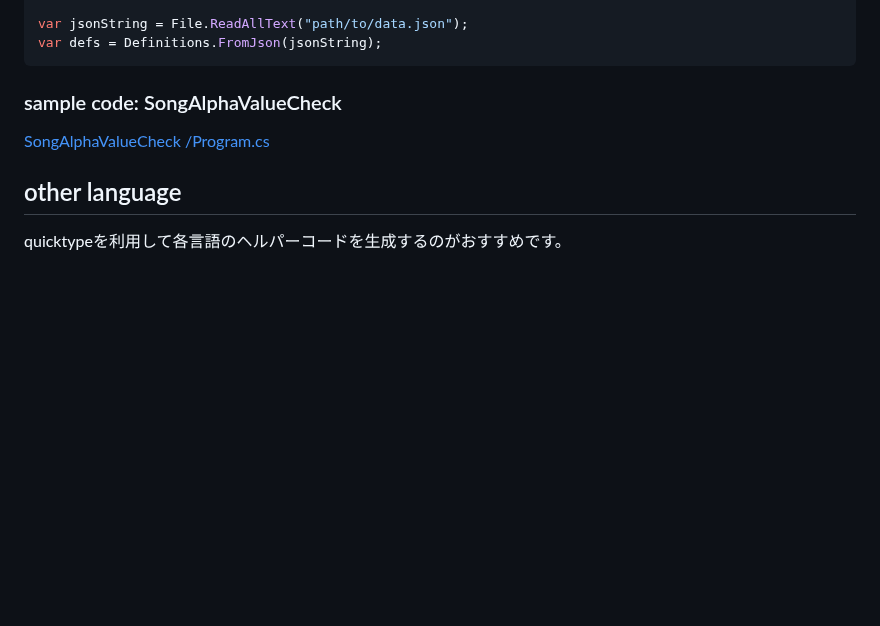
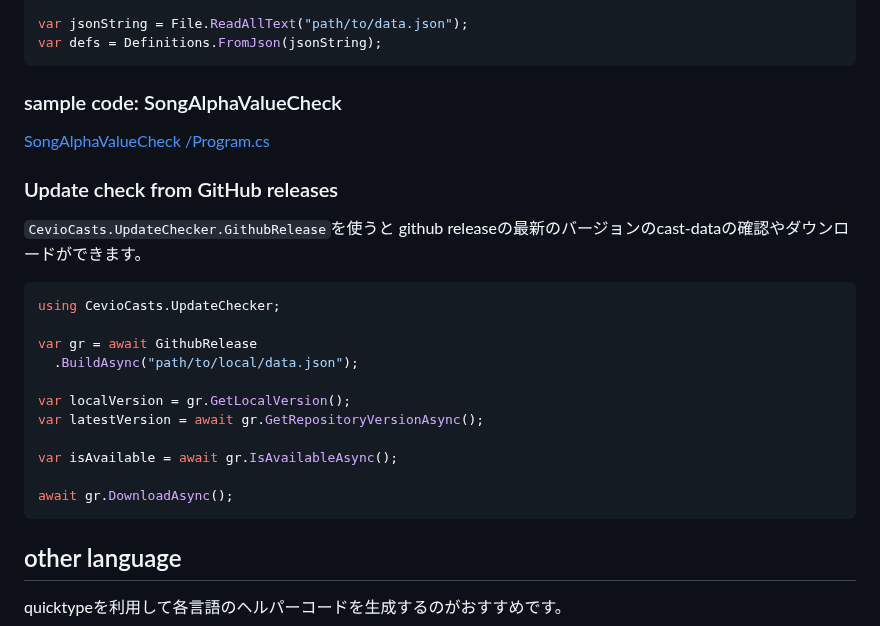
Before and after one commit to InuInu2022/cevio-casts, a Markdown page: README.md, the part around the change. GitHub-like rendering; blank space fills up the shorter version.

Commit message:
docs: update readme

````diff
--- a/README.md
+++ b/README.md
@@ -83,6 +83,25 @@ var defs = Definitions.FromJson(jsonString);
 [SongAlphaValueCheck
 /Program.cs](https://github.com/InuInu2022/CeVIOVoiceLibDB/blob/main/tools/SongAlphaValueCheck/Program.cs)
 
+### Update check from GitHub releases
+
+`CevioCasts.UpdateChecker.GithubRelease`を使うと
+github releaseの最新のバージョンのcast-dataの確認やダウンロードができます。
+
+```cs
+using CevioCasts.UpdateChecker;
+
+var gr = await GithubRelease
+  .BuildAsync("path/to/local/data.json");
+
+var localVersion = gr.GetLocalVersion();
+var latestVersion = await gr.GetRepositoryVersionAsync();
+
+var isAvailable = await gr.IsAvailableAsync();
+
+await gr.DownloadAsync();
+```
+
 ## other language
 
 quicktypeを利用して各言語のヘルパーコードを生成するのがおすすめです。
````
